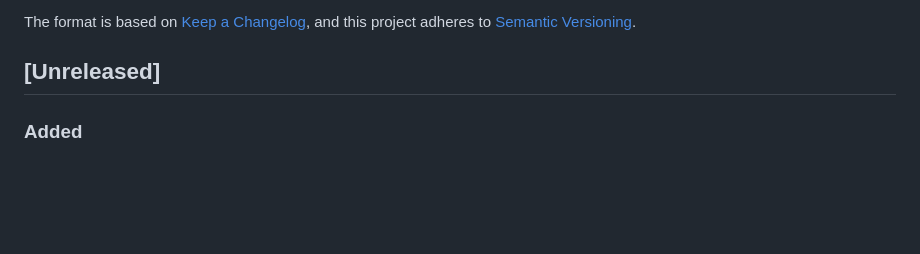
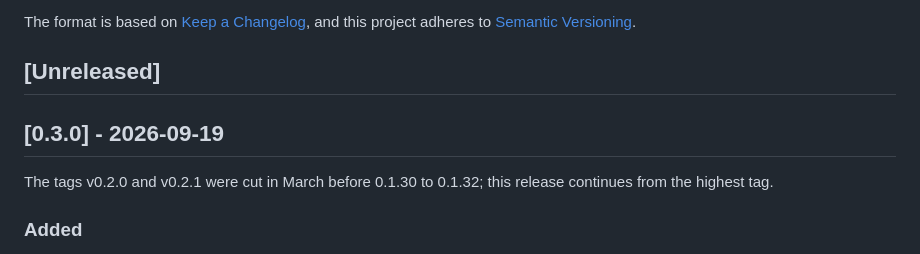
Before and after one commit to data-insights-ai/rho-scg, a Markdown page: CHANGELOG.md, the part around the change. Drawn GitHub-style; blank space fills up the shorter version.

Commit message:
Release v0.3.0
Co-Authored-By: Claude Fable 5.1 <noreply@anthropic.com>
Claude-Session: https://claude.ai/code/session_01UBiFMFcPaYsdfjQEKuftBT

```diff
--- a/CHANGELOG.md
+++ b/CHANGELOG.md
@@ -6,6 +6,11 @@ The format is based on [Keep a Changelog](https://keepachangelog.com/en/1.1.0/),
 and this project adheres to [Semantic Versioning](https://semver.org/spec/v2.0.0.html).
 
 ## [Unreleased]
+
+## [0.3.0] - 2026-09-19
+
+The tags v0.2.0 and v0.2.1 were cut in March before 0.1.30 to 0.1.32; this
+release continues from the highest tag.
 
 ### Added
 
```
